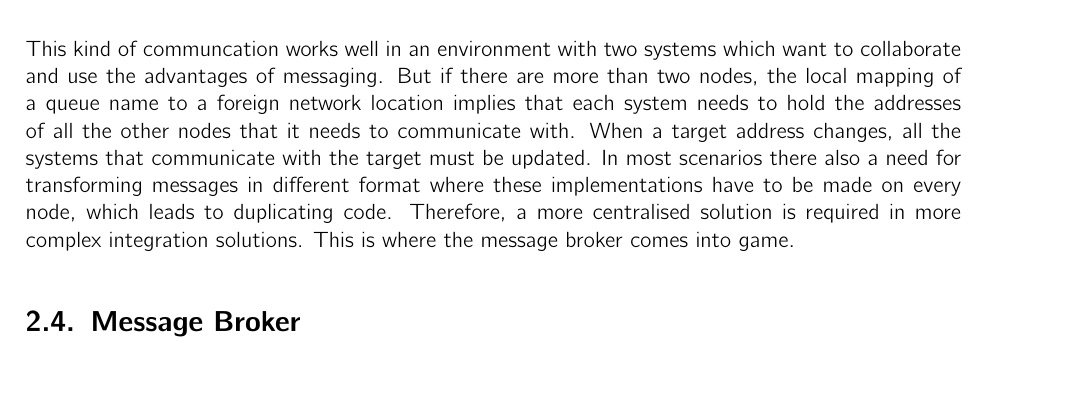
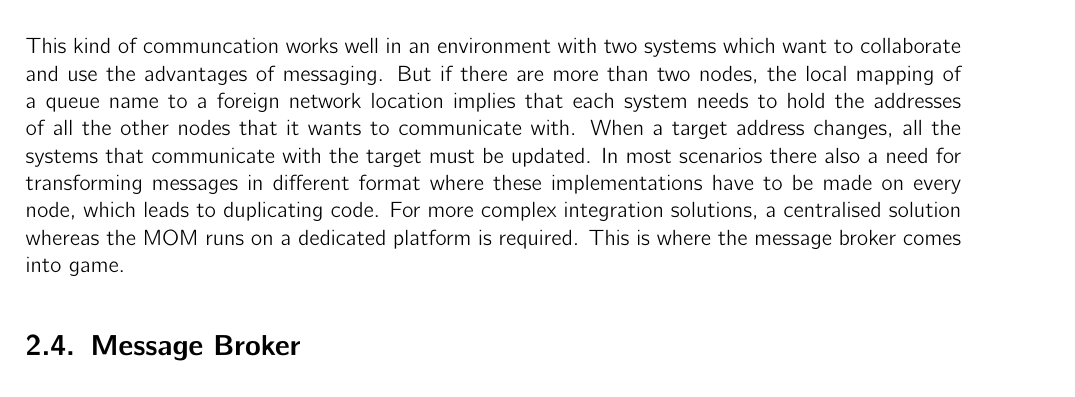
Before and after one commit to hmb-ba/doc, a LaTeX thesis (documentation.tex, which reads introduction_messaging.tex): part of page 8 of 21, cut so that both start at the same text. Compiled offline with pdfLaTeX.

Commit message:
corrections messaging

```diff
--- a/introduction_messaging.tex
+++ b/introduction_messaging.tex
@@ -72,12 +72,12 @@ This kind of communcation works well in an environment with two systems which
 want to collaborate and use the advantages of messaging. But if there are more
 than two nodes, the local mapping of a queue name to a foreign network location
 implies that each system needs to hold the addresses of all the other nodes that it
-needs to communicate with. When a target address changes, all the systems that
+wants to communicate with. When a target address changes, all the systems that
 communicate with the target must be updated. In most scenarios there also a need
 for transforming messages in different format where these implementations have
-to be made on every node, which leads to duplicating code. Therefore, a more
-centralised solution is required in more complex integration solutions. This is
-where the message broker comes into game.
+to be made on every node, which leads to duplicating code.  For more complex
+integration solutions, a centralised solution whereas the MOM runs on a
+dedicated platform is required. This is where the message broker comes into game.
 
 \section{Message Broker}
 \todo[inline]{TODO: Broker Pattern (POSA1) -> Indirect Broker -> Message Broker}
```
Also changed, not shown: introduction_streamProcessing.tex (+0 -2 lines).
